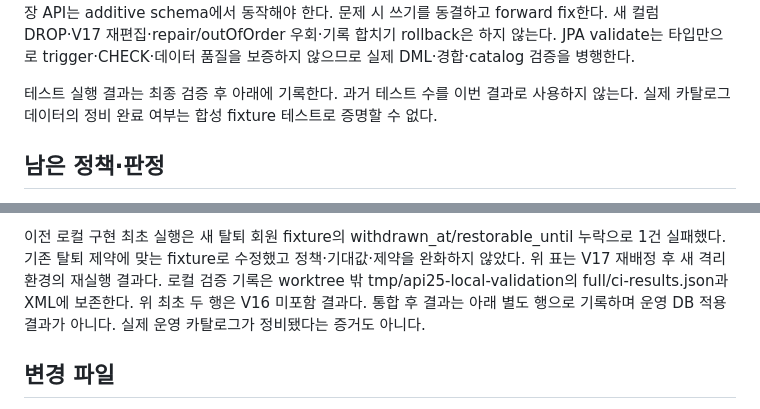
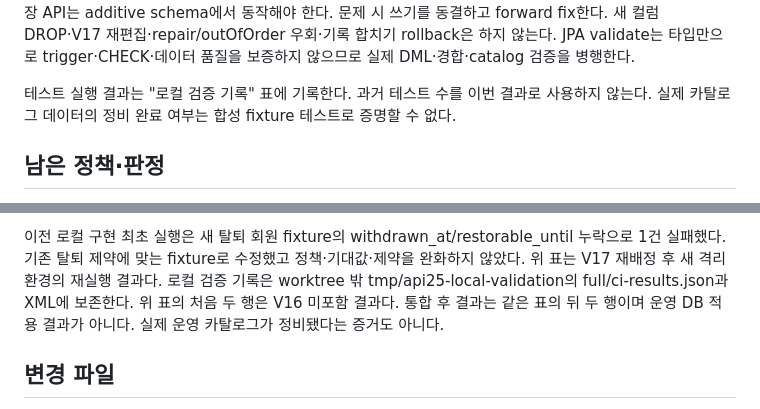
Before and after one commit to Kau-BugFree/hobby-tree-Backend, a Markdown page: docs/activity-detail.md, 2 parts joined by grey strips. GitHub-like rendering.

Commit message:
docs: API-25 통합 검증 표의 참조 위치 정정

```diff
--- a/docs/activity-detail.md
+++ b/docs/activity-detail.md
@@ -153,7 +153,7 @@ JPA validate·API-16~25/31~32와 신규 체험 목록을 포함한 전체 회귀
 새 컬럼 DROP·V17 재편집·repair/outOfOrder 우회·기록 합치기 rollback은 하지 않는다.
 JPA validate는 타입만으로 trigger·CHECK·데이터 품질을 보증하지 않으므로 실제 DML·경합·catalog 검증을 병행한다.
 
-테스트 실행 결과는 최종 검증 후 아래에 기록한다. 과거 테스트 수를 이번 결과로 사용하지 않는다.
+테스트 실행 결과는 "로컬 검증 기록" 표에 기록한다. 과거 테스트 수를 이번 결과로 사용하지 않는다.
 실제 카탈로그 데이터의 정비 완료 여부는 합성 fixture 테스트로 증명할 수 없다.
 
 ## 남은 정책·판정
@@ -197,7 +197,7 @@ JPA validate, Spotless, Java/테스트 컴파일 및 diff 검사를 통과했다
 이전 로컬 구현 최초 실행은 새 탈퇴 회원 fixture의 withdrawn_at/restorable_until 누락으로 1건 실패했다.
 기존 탈퇴 제약에 맞는 fixture로 수정했고 정책·기대값·제약을 완화하지 않았다. 위 표는 V17 재배정 후 새 격리 환경의 재실행 결과다.
 로컬 검증 기록은 worktree 밖 tmp/api25-local-validation의 full/ci-results.json과 XML에 보존한다.
-위 최초 두 행은 V16 미포함 결과다. 통합 후 결과는 아래 별도 행으로 기록하며 운영 DB 적용 결과가 아니다.
+위 표의 처음 두 행은 V16 미포함 결과다. 통합 후 결과는 같은 표의 뒤 두 행이며 운영 DB 적용 결과가 아니다.
 실제 운영 카탈로그가 정비됐다는 증거도 아니다.
 
 ## 변경 파일
```
